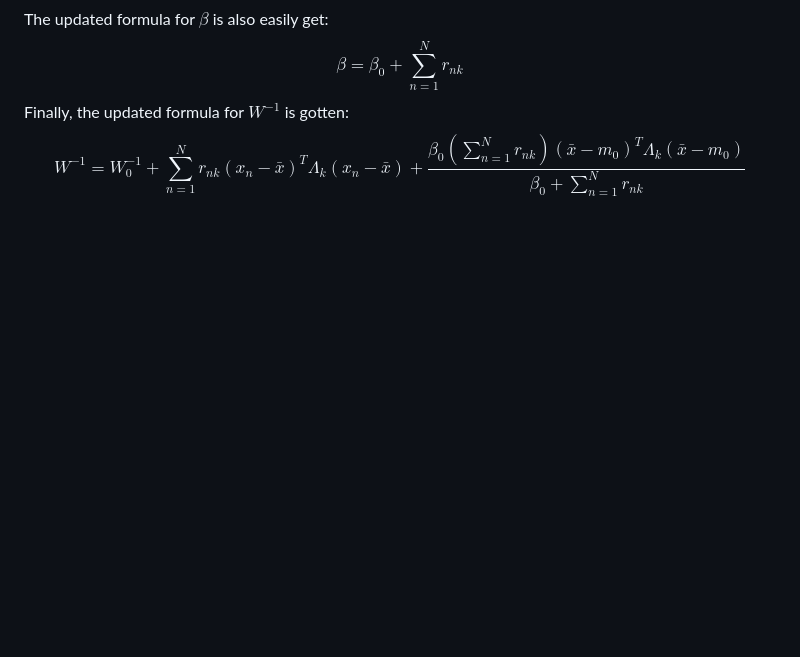
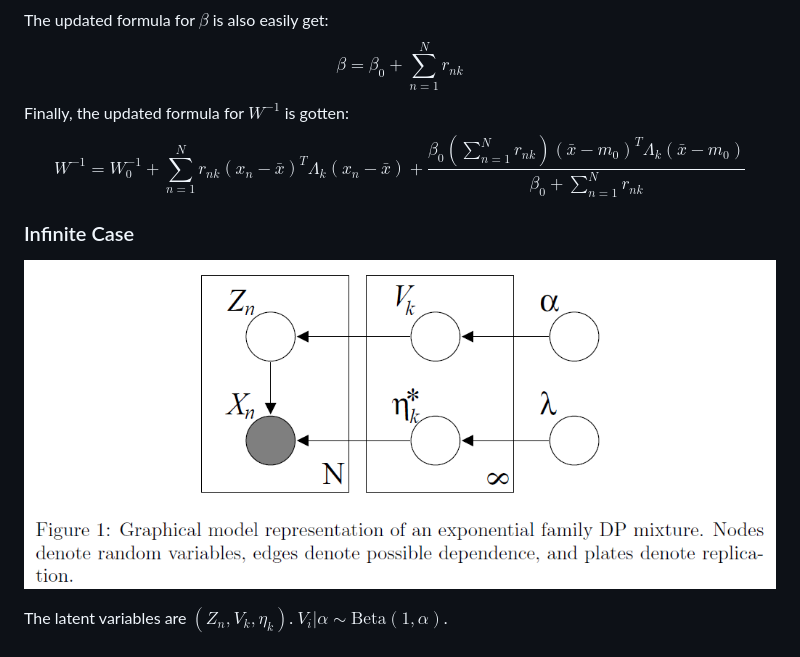
Before and after one commit to zhaofeng-shu33/hierarchical_clustering_method_survey, a Markdown page: prelim.md, the part around the change. Rendered like a GitHub page; pictures changed too: infinite_mixture_dp.png (added); blank space fills up the shorter version.

Commit message:
add infinite case

```diff
--- a/prelim.md
+++ b/prelim.md
@@ -94,3 +94,9 @@ Finally, the updated formula for $W^{-1}$ is gotten:
 $$
 W^{-1} = W_0^{-1} + \sum_{n=1}^N r_{nk}(x_n - \bar{x})^T\Lambda_k(x_n - \bar{x}) +\frac{\beta_0 (\sum_{n=1}^N r_{nk})(\bar{x}-m_0)^T \Lambda_k (\bar{x} - m_0)}{\beta_0 + \sum_{n=1}^N r_{nk}}
 $$
+
+### Infinite Case
+
+![](./infinite_mixture_dp.png)
+
+The latent variables are $(Z_n, V_k, \eta_k)$.  $V_i | \alpha \sim \textrm{Beta}(1, \alpha)$.
```
